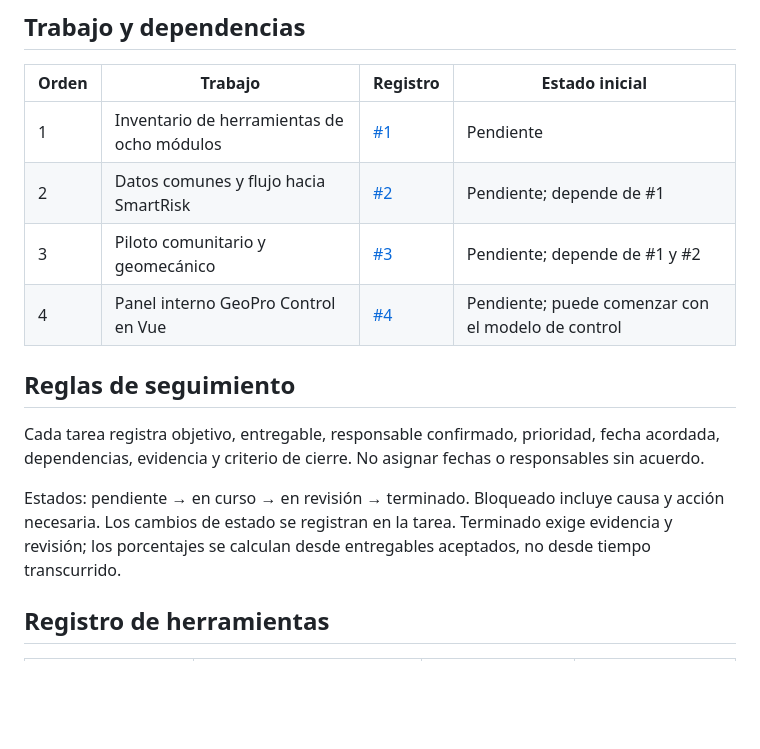
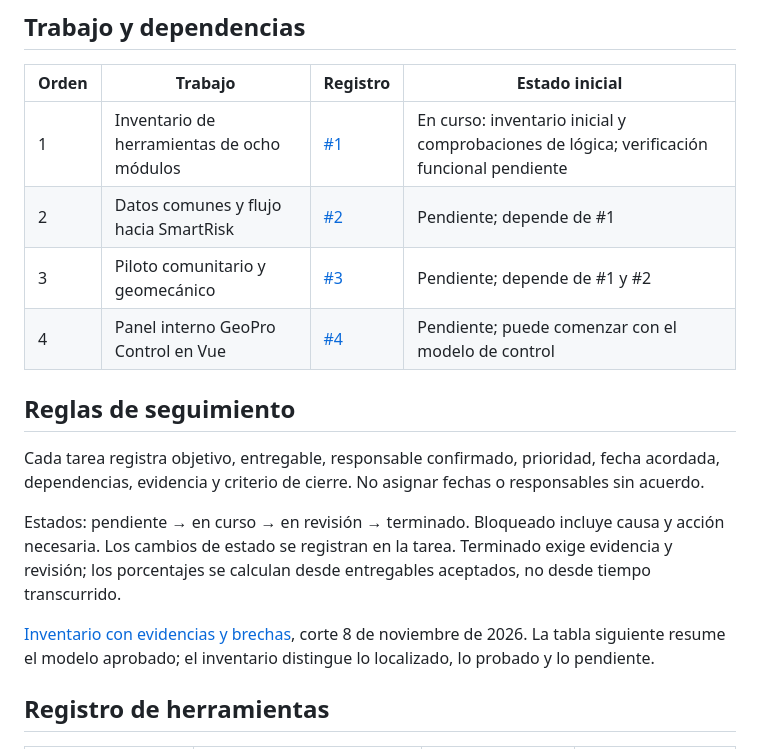
Before and after one commit to dcoellom2-creator/geopro-smartrisk, a Markdown page: docs/CONTROL_PROYECTO.md, the part around the change. Rendered like a GitHub page; blank space fills up the shorter version.

Commit message:
Vincular inventario verificado y actualizar estado de seguimiento

```diff
--- a/docs/CONTROL_PROYECTO.md
+++ b/docs/CONTROL_PROYECTO.md
@@ -12,16 +12,18 @@ SmartRisk integra aportes de ocho módulos con análisis humano y revisión espe
 
 | Orden | Trabajo | Registro | Estado inicial |
 |---|---|---|---|
-| 1 | Inventario de herramientas de ocho módulos | [#1](../../issues/1) | Pendiente |
-| 2 | Datos comunes y flujo hacia SmartRisk | [#2](../../issues/2) | Pendiente; depende de #1 |
-| 3 | Piloto comunitario y geomecánico | [#3](../../issues/3) | Pendiente; depende de #1 y #2 |
-| 4 | Panel interno GeoPro Control en Vue | [#4](../../issues/4) | Pendiente; puede comenzar con el modelo de control |
+| 1 | Inventario de herramientas de ocho módulos | [#1](https://github.com/dcoellom2-creator/geopro-smartrisk/issues/1) | En curso: inventario inicial y comprobaciones de lógica; verificación funcional pendiente |
+| 2 | Datos comunes y flujo hacia SmartRisk | [#2](https://github.com/dcoellom2-creator/geopro-smartrisk/issues/2) | Pendiente; depende de #1 |
+| 3 | Piloto comunitario y geomecánico | [#3](https://github.com/dcoellom2-creator/geopro-smartrisk/issues/3) | Pendiente; depende de #1 y #2 |
+| 4 | Panel interno GeoPro Control en Vue | [#4](https://github.com/dcoellom2-creator/geopro-smartrisk/issues/4) | Pendiente; puede comenzar con el modelo de control |
 
 ## Reglas de seguimiento
 
 Cada tarea registra objetivo, entregable, responsable confirmado, prioridad, fecha acordada, dependencias, evidencia y criterio de cierre. No asignar fechas o responsables sin acuerdo.
 
 Estados: pendiente → en curso → en revisión → terminado. Bloqueado incluye causa y acción necesaria. Los cambios de estado se registran en la tarea. Terminado exige evidencia y revisión; los porcentajes se calculan desde entregables aceptados, no desde tiempo transcurrido.
+
+[Inventario con evidencias y brechas](INVENTARIO_HERRAMIENTAS.md), corte 8 de noviembre de 2026. La tabla siguiente resume el modelo aprobado; el inventario distingue lo localizado, lo probado y lo pendiente.
 
 ## Registro de herramientas
 
```
